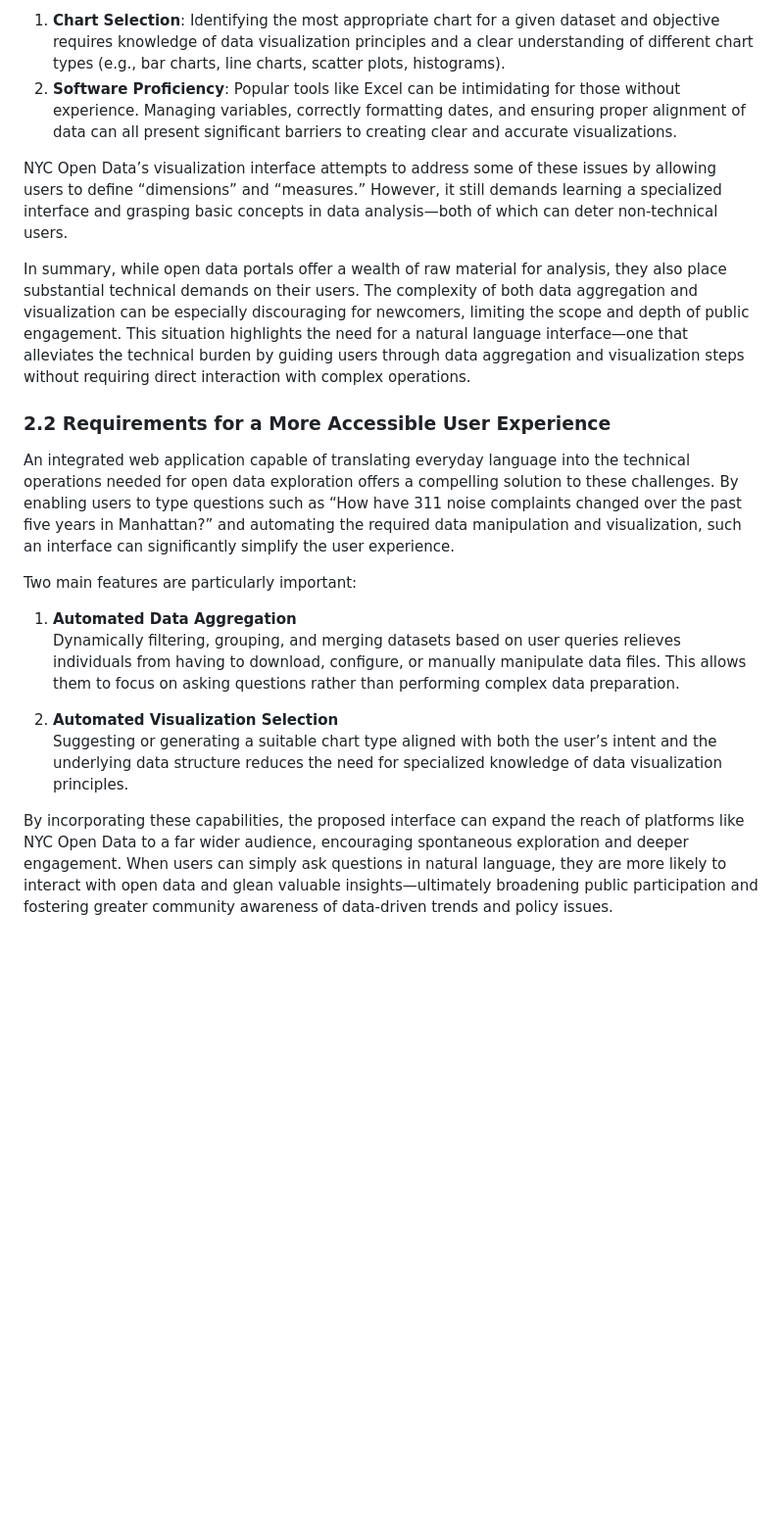
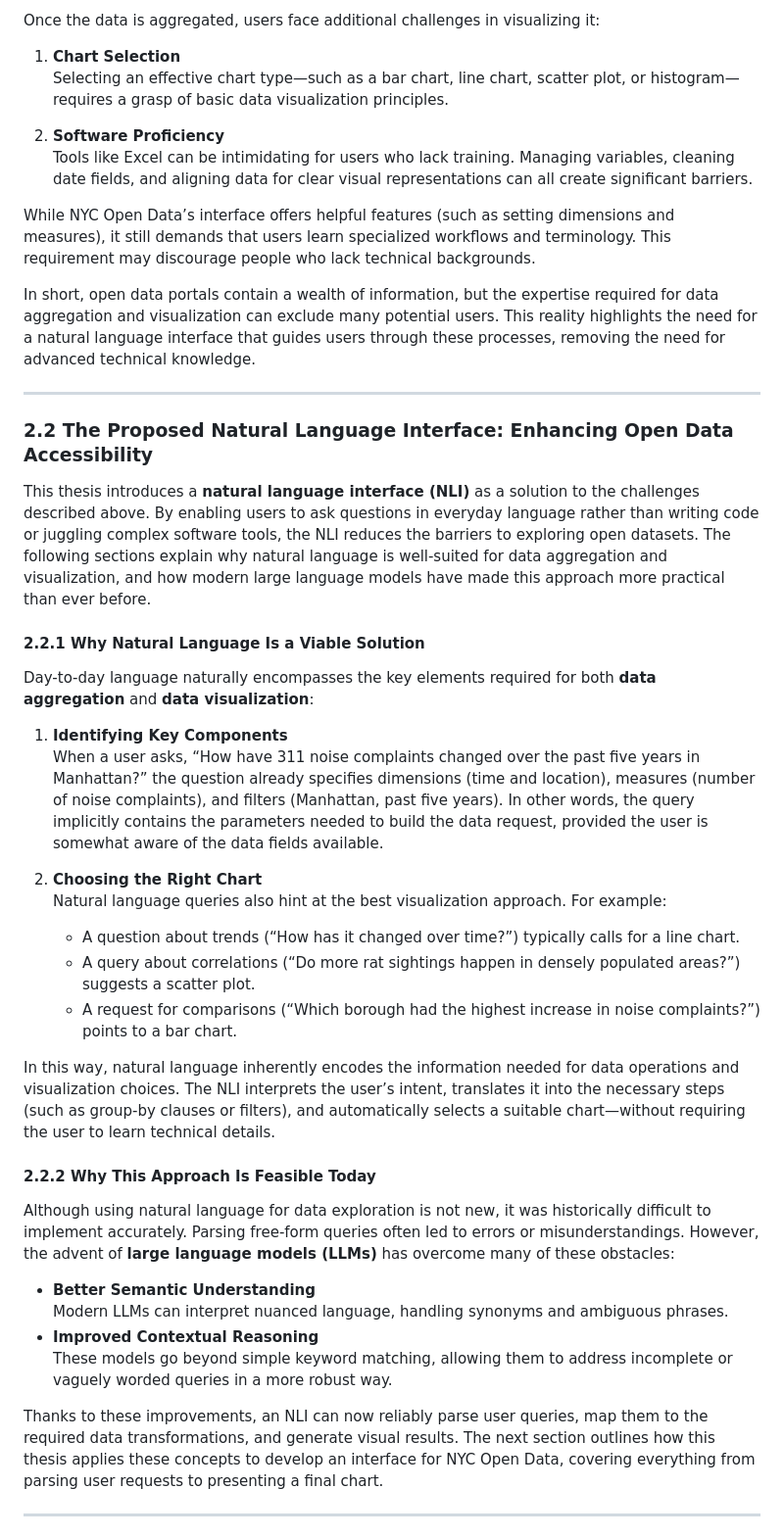
Before and after one commit to takumanken/thesis, a Markdown page: README.md, the part around the change printed below. Shown: that part at 98% size. Drawn GitHub-style; blank space fills up the shorter version.

```diff
--- a/README.md
+++ b/README.md
@@ -39,20 +46,47 @@ Even after overcoming data aggregation challenges, users must still visualize th
 
-1. **Chart Selection**: Identifying the most appropriate chart for a given dataset and objective requires knowledge of data visualization principles and a clear understanding of different chart types (e.g., bar charts, line charts, scatter plots, histograms).
-2. **Software Proficiency**: Popular tools like Excel can be intimidating for those without experience. Managing variables, correctly formatting dates, and ensuring proper alignment of data can all present significant barriers to creating clear and accurate visualizations.
+Once the data is aggregated, users face additional challenges in visualizing it:
 
-NYC Open Data’s visualization interface attempts to address some of these issues by allowing users to define “dimensions” and “measures.” However, it still demands learning a specialized interface and grasping basic concepts in data analysis—both of which can deter non-technical users.
+1. **Chart Selection**
+   Selecting an effective chart type—such as a bar chart, line chart, scatter plot, or histogram—requires a grasp of basic data visualization principles.
 
-In summary, while open data portals offer a wealth of raw material for analysis, they also place substantial technical demands on their users. The complexity of both data aggregation and visualization can be especially discouraging for newcomers, limiting the scope and depth of public engagement. This situation highlights the need for a natural language interface—one that alleviates the technical burden by guiding users through data aggregation and visualization steps without requiring direct interaction with complex operations.
+2. **Software Proficiency**
+   Tools like Excel can be intimidating for users who lack training. Managing variables, cleaning date fields, and aligning data for clear visual representations can all create significant barriers.
 
-### 2.2 Requirements for a More Accessible User Experience
-An integrated web application capable of translating everyday language into the technical operations needed for open data exploration offers a compelling solution to these challenges. By enabling users to type questions such as “How have 311 noise complaints changed over the past five years in Manhattan?” and automating the required data manipulation and visualization, such an interface can significantly simplify the user experience.
+While NYC Open Data’s interface offers helpful features (such as setting dimensions and measures), it still demands that users learn specialized workflows and terminology. This requirement may discourage people who lack technical backgrounds.
 
-Two main features are particularly important:
+In short, open data portals contain a wealth of information, but the expertise required for data aggregation and visualization can exclude many potential users. This reality highlights the need for a natural language interface that guides users through these processes, removing the need for advanced technical knowledge.
 
-1. **Automated Data Aggregation**
-   Dynamically filtering, grouping, and merging datasets based on user queries relieves individuals from having to download, configure, or manually manipulate data files. This allows them to focus on asking questions rather than performing complex data preparation.
+---
 
-2. **Automated Visualization Selection**
-   Suggesting or generating a suitable chart type aligned with both the user’s intent and the underlying data structure reduces the need for specialized knowledge of data visualization principles.
+### 2.2 The Proposed Natural Language Interface: Enhancing Open Data Accessibility
 
-By incorporating these capabilities, the proposed interface can expand the reach of platforms like NYC Open Data to a far wider audience, encouraging spontaneous exploration and deeper engagement. When users can simply ask questions in natural language, they are more likely to interact with open data and glean valuable insights—ultimately broadening public participation and fostering greater community awareness of data-driven trends and policy issues.
+This thesis introduces a **natural language interface (NLI)** as a solution to the challenges described above. By enabling users to ask questions in everyday language rather than writing code or juggling complex software tools, the NLI reduces the barriers to exploring open datasets. The following sections explain why natural language is well-suited for data aggregation and visualization, and how modern large language models have made this approach more practical than ever before.
+
+#### 2.2.1 Why Natural Language Is a Viable Solution
+
+Day-to-day language naturally encompasses the key elements required for both **data aggregation** and **data visualization**:
+
+1. **Identifying Key Components**
+   When a user asks, “How have 311 noise complaints changed over the past five years in Manhattan?” the question already specifies dimensions (time and location), measures (number of noise complaints), and filters (Manhattan, past five years). In other words, the query implicitly contains the parameters needed to build the data request, provided the user is somewhat aware of the data fields available.
+
+2. **Choosing the Right Chart**
+   Natural language queries also hint at the best visualization approach. For example:
+   - A question about trends (“How has it changed over time?”) typically calls for a line chart.
+   - A query about correlations (“Do more rat sightings happen in densely populated areas?”) suggests a scatter plot.
+   - A request for comparisons (“Which borough had the highest increase in noise complaints?”) points to a bar chart.
+
+In this way, natural language inherently encodes the information needed for data operations and visualization choices. The NLI interprets the user’s intent, translates it into the necessary steps (such as group-by clauses or filters), and automatically selects a suitable chart—without requiring the user to learn technical details.
+
+#### 2.2.2 Why This Approach Is Feasible Today
+
+Although using natural language for data exploration is not new, it was historically difficult to implement accurately. Parsing free-form queries often led to errors or misunderstandings. However, the advent of **large language models (LLMs)** has overcome many of these obstacles:
+
+- **Better Semantic Understanding**
+  Modern LLMs can interpret nuanced language, handling synonyms and ambiguous phrases.
+- **Improved Contextual Reasoning**
+  These models go beyond simple keyword matching, allowing them to address incomplete or vaguely worded queries in a more robust way.
+
+Thanks to these improvements, an NLI can now reliably parse user queries, map them to the required data transformations, and generate visual results. The next section outlines how this thesis applies these concepts to develop an interface for NYC Open Data, covering everything from parsing user requests to presenting a final chart.
+
+---
+
```
Also changed, not shown: other parts of README.md (+87 -13 lines).
